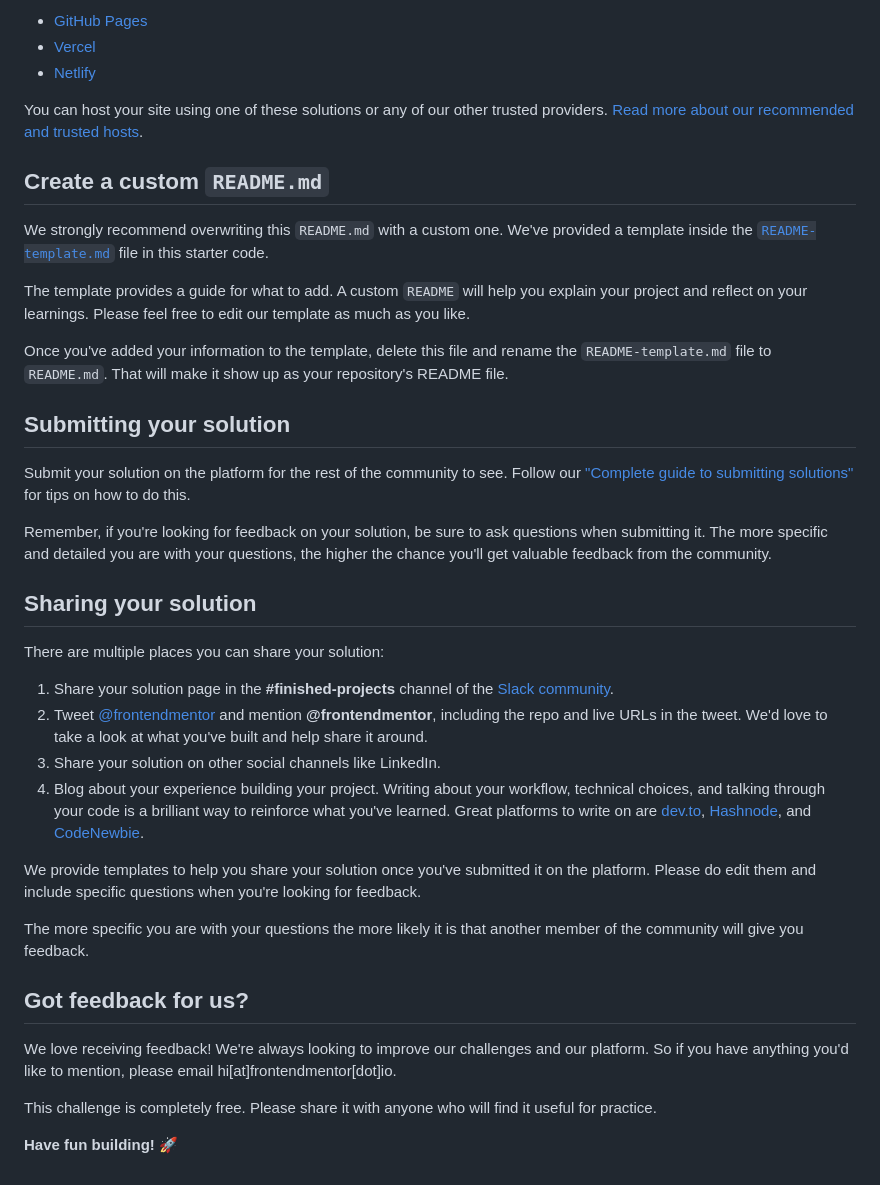
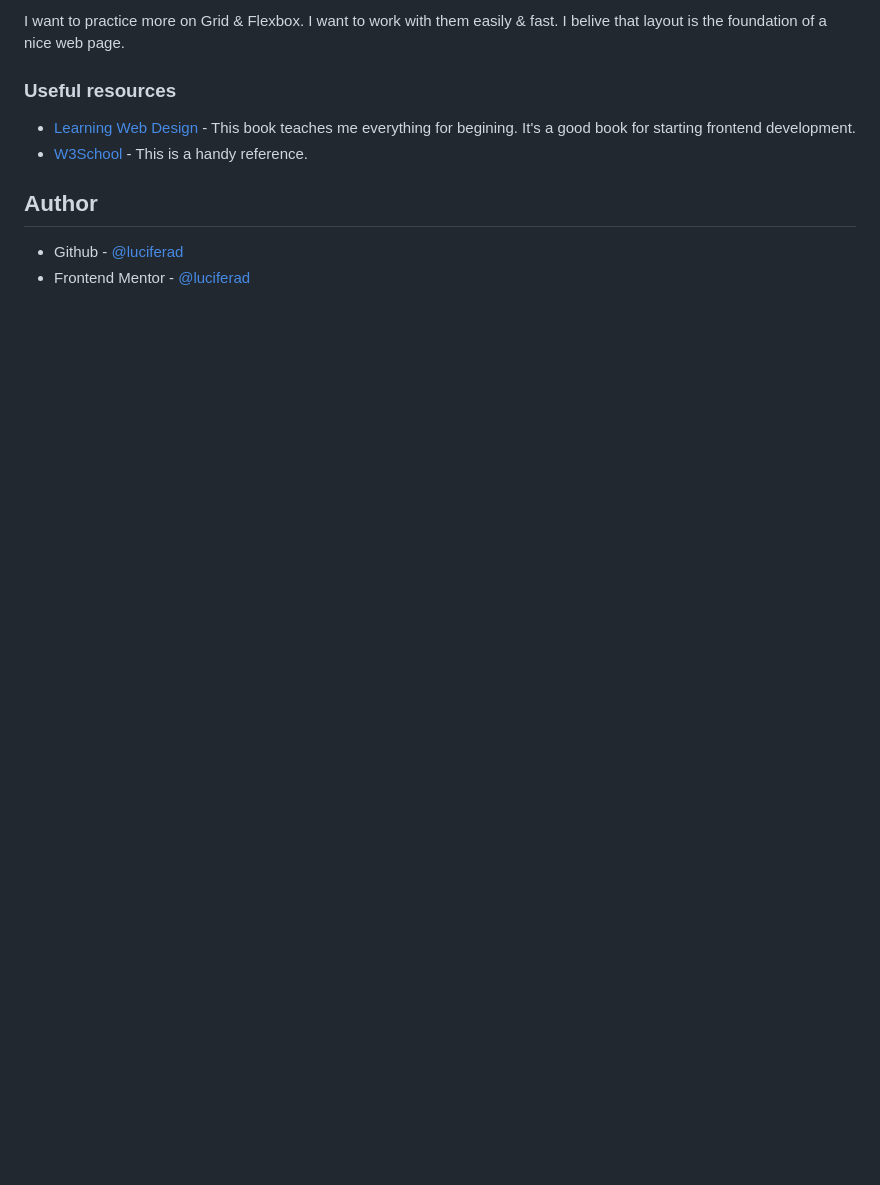
Before and after one commit to luciferad/3-column-preview-card-component-main, a Markdown page: README.md, the part around the change printed below. Drawn GitHub-style; blank space fills up the shorter version.

```diff
--- a/README.md
+++ b/README.md
@@ -52,41 +61,12 @@ As mentioned above, there are many ways to host your project for free. Our recom
 
-- [GitHub Pages](https://pages.github.com/)
-- [Vercel](https://vercel.com/)
-- [Netlify](https://www.netlify.com/)
+I want to practice more on Grid & Flexbox. I want to work with them easily & fast. I belive that layout is the foundation of a nice web page.
 
-You can host your site using one of these solutions or any of our other trusted providers. [Read more about our recommended and trusted hosts](https://medium.com/frontend-mentor/frontend-mentor-trusted-hosting-providers-bf000dfebe).
+### Useful resources
 
-## Create a custom `README.md`
+- [Learning Web Design](https://www.amazon.com/Learning-Web-Design-Beginners-JavaScript/dp/1491960205) - This book teaches me everything for begining. It's a good book for starting frontend development.
+- [W3School](https://www.w3schools.com/) - This is a handy reference.
 
-We strongly recommend overwriting this `README.md` with a custom one. We've provided a template inside the [`README-template.md`](./README-template.md) file in this starter code.
+## Author
 
-The template provides a guide for what to add. A custom `README` will help you explain your project and reflect on your learnings. Please feel free to edit our template as much as you like.
-
-Once you've added your information to the template, delete this file and rename the `README-template.md` file to `README.md`. That will make it show up as your repository's README file.
-
-## Submitting your solution
-
-Submit your solution on the platform for the rest of the community to see. Follow our ["Complete guide to submitting solutions"](https://medium.com/frontend-mentor/a-complete-guide-to-submitting-solutions-on-frontend-mentor-ac6384162248) for tips on how to do this.
-
-Remember, if you're looking for feedback on your solution, be sure to ask questions when submitting it. The more specific and detailed you are with your questions, the higher the chance you'll get valuable feedback from the community.
-
-## Sharing your solution
-
-There are multiple places you can share your solution:
-
-1. Share your solution page in the **#finished-projects** channel of the [Slack community](https://www.frontendmentor.io/slack).
-2. Tweet [@frontendmentor](https://twitter.com/frontendmentor) and mention **@frontendmentor**, including the repo and live URLs in the tweet. We'd love to take a look at what you've built and help share it around.
-3. Share your solution on other social channels like LinkedIn.
-4. Blog about your experience building your project. Writing about your workflow, technical choices, and talking through your code is a brilliant way to reinforce what you've learned. Great platforms to write on are [dev.to](https://dev.to/), [Hashnode](https://hashnode.com/), and [CodeNewbie](https://community.codenewbie.org/).
-
-We provide templates to help you share your solution once you've submitted it on the platform. Please do edit them and include specific questions when you're looking for feedback.
-
-The more specific you are with your questions the more likely it is that another member of the community will give you feedback.
-
-## Got feedback for us?
-
-We love receiving feedback! We're always looking to improve our challenges and our platform. So if you have anything you'd like to mention, please email hi[at]frontendmentor[dot]io.
-
-This challenge is completely free. Please share it with anyone who will find it useful for practice.
-
-**Have fun building!** 🚀
+- Github - [@luciferad](https://github.com/luciferad)
+- Frontend Mentor - [@luciferad](https://www.frontendmentor.io/profile/luciferad)
```
Also changed, not shown: other parts of README.md (+39 -30 lines), README-template.md (deleted, +0 -111 lines), style-guide.md (deleted, +0 -35 lines), design/3column_desktop.png (added), design/3column_mobile.png (added), design/active-states.jpg (deleted), design/desktop-design.jpg (deleted), design/desktop-preview.jpg (deleted), design/mobile-design.jpg (deleted).
